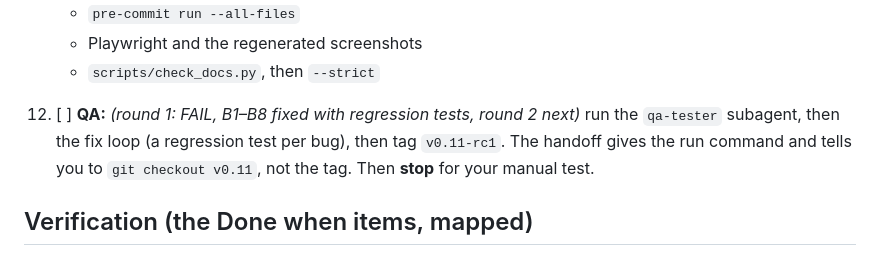
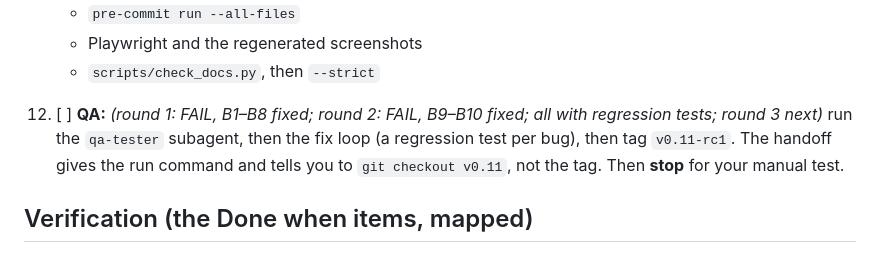
Before and after one commit to adamwp1993/weaksquare-chess-trainer, a Markdown page: plans/v0.11.md, the part around the change. Rendered like a GitHub page.

```diff
--- a/plans/v0.11.md
+++ b/plans/v0.11.md
@@ -192,7 +192,7 @@ Branch: `v0.11` (it already exists). Before committing, check `git status` / `gi
     - Playwright and the regenerated screenshots
     - `scripts/check_docs.py`, then `--strict`
 
-12. [ ] **QA:** *(round 1: FAIL, B1–B8 fixed with regression tests, round 2 next)* run the `qa-tester` subagent, then the fix loop (a regression test per bug), then tag `v0.11-rc1`. The handoff gives the run command and tells you to `git checkout v0.11`, not the tag. Then **stop** for your manual test.
+12. [ ] **QA:** *(round 1: FAIL, B1–B8 fixed; round 2: FAIL, B9–B10 fixed; all with regression tests; round 3 next)* run the `qa-tester` subagent, then the fix loop (a regression test per bug), then tag `v0.11-rc1`. The handoff gives the run command and tells you to `git checkout v0.11`, not the tag. Then **stop** for your manual test.
 
 ## Verification (the Done when items, mapped)
 - **Unit:**
```
Also changed, not shown: ARCHITECTURE.md (+3 -2 lines), docs/img/coach-measures.png, docs/img/coach-report.png, 3 other files.
